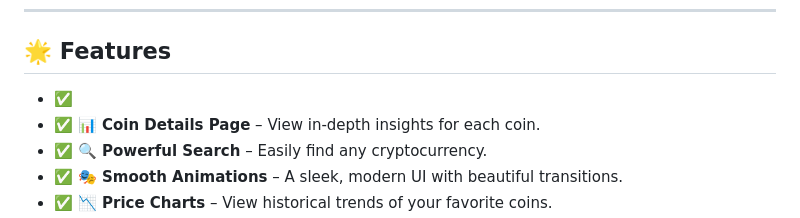
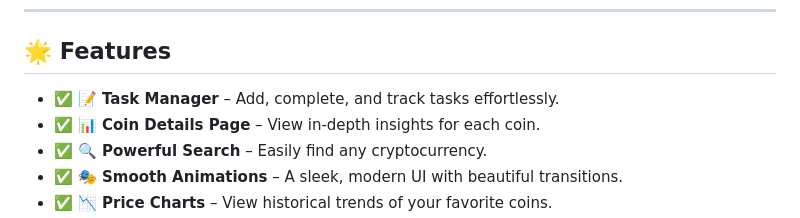
Before and after one commit to KelvCodes/-Scam-Phishing-Detector-, a Markdown page: README.md, the part around the change. Rendered like a GitHub page.

```diff
--- a/README.md
+++ b/README.md
@@ -5,7 +5,7 @@ A **sleek, interactive, and feature-packed** web app designed to **enhance your
 ---
 
 ## 🌟 Features
-- ✅
+- ✅ **📝 Task Manager** – Add, complete, and track tasks effortlessly.
 - ✅ **📊 Coin Details Page** – View in-depth insights for each coin.
 - ✅  **🔍 Powerful Search** – Easily find any cryptocurrency.
 - ✅ **🎭 Smooth Animations** – A sleek, modern UI with beautiful transitions.
```
